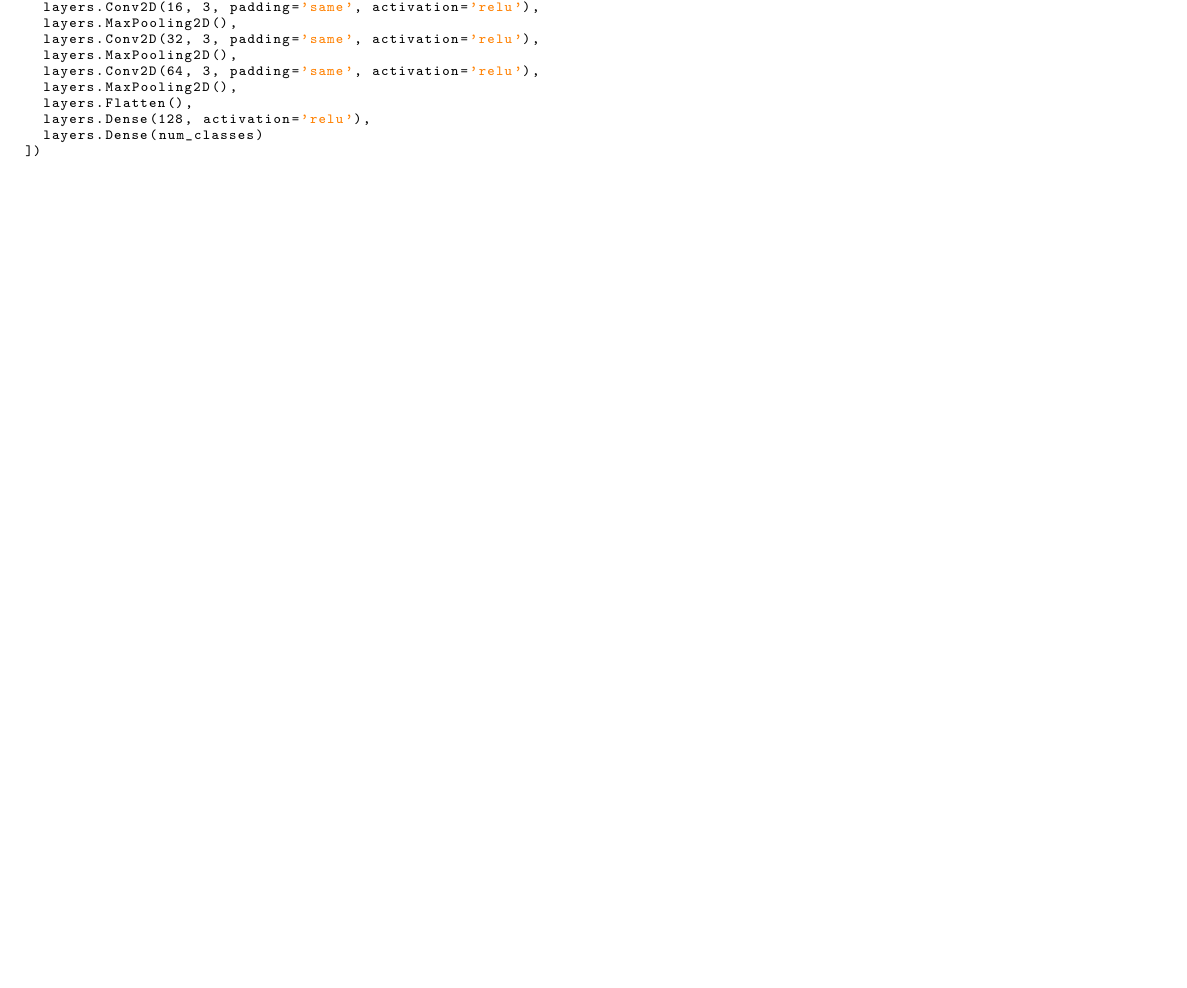
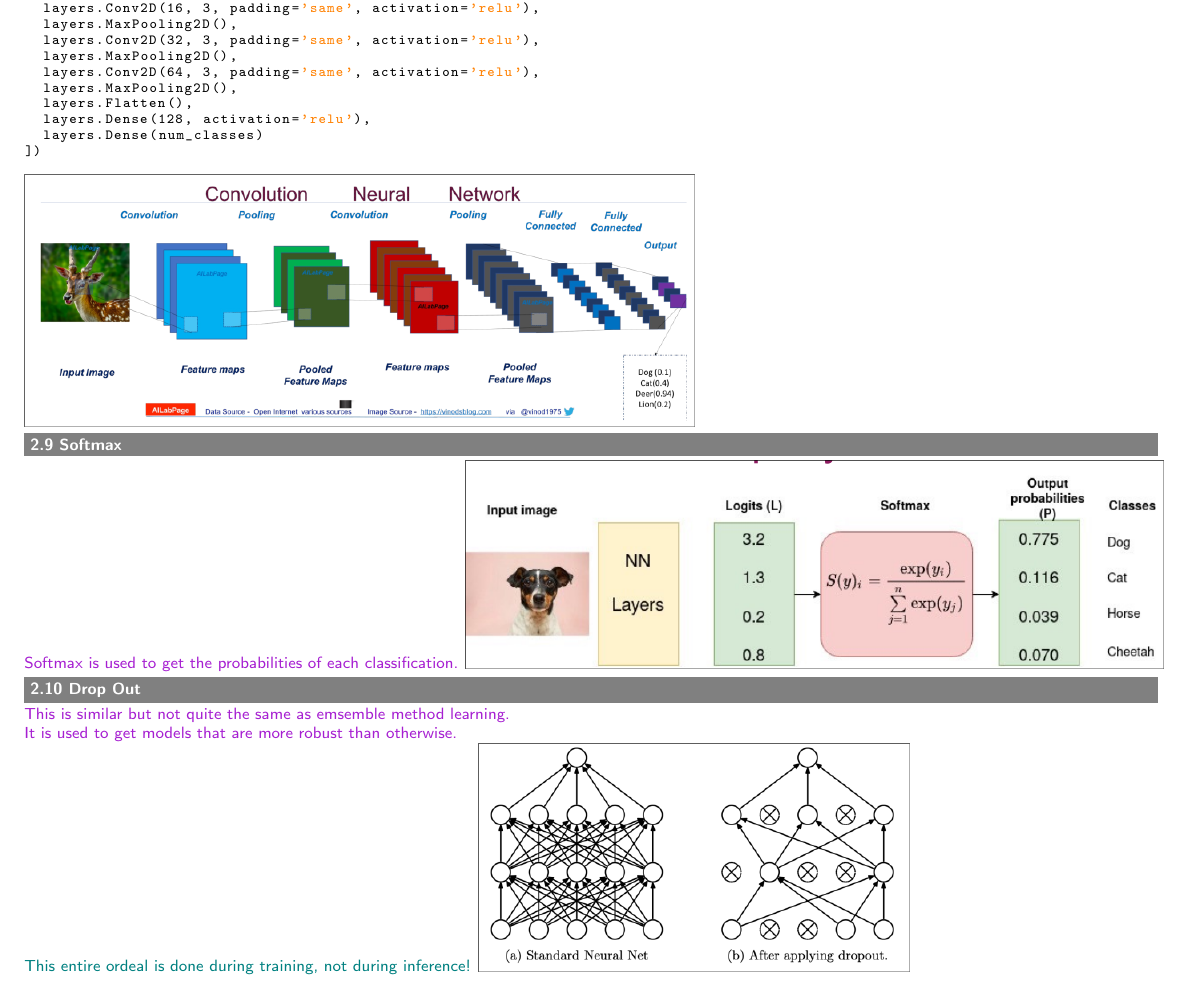
Before and after one commit to DashieTM/ost-4semester, a LaTeX document (ai-app/ai-app.tex): part of page 3 of 3, cut so that both start at the same text, the shorter picture padded with empty space. Compiled offline with pdfLaTeX.

Commit message:
ai: lecture2

```diff
--- a/ai-app/ai-app.tex
+++ b/ai-app/ai-app.tex
@@ -102,5 +102,19 @@ model = Sequential([
   layers.Dense(num_classes)
 ])
 \end{lstlisting}
+\includegraphics[scale=0.4]{2023_02_27_01_28_25.png}
+
+\subsection{Softmax}
+\textcolor{purple}{Softmax is used to get the probabilities of each classification.}
+\includegraphics[scale=0.4]{2023_02_27_05_50_28.png}
+
+\subsection{Drop Out}
+\textcolor{purple}{This is similar but not quite the same as emsemble method learning.\newline
+It is used to get models that are more robust than otherwise.}\newline
+\textcolor{teal}{This entire ordeal is done during training, not during inference!}
+\includegraphics[scale=0.4]{2023_02_27_05_54_10.png}
+
+
+
 
 \end{document}
```
Also changed, not shown: Screenshots/2023_02_27_01_28_25.png (added), Screenshots/2023_02_27_05_50_28.png (added), Screenshots/2023_02_27_05_54_10.png (added), ai-app/ai-app.pdf, 6 other files.
